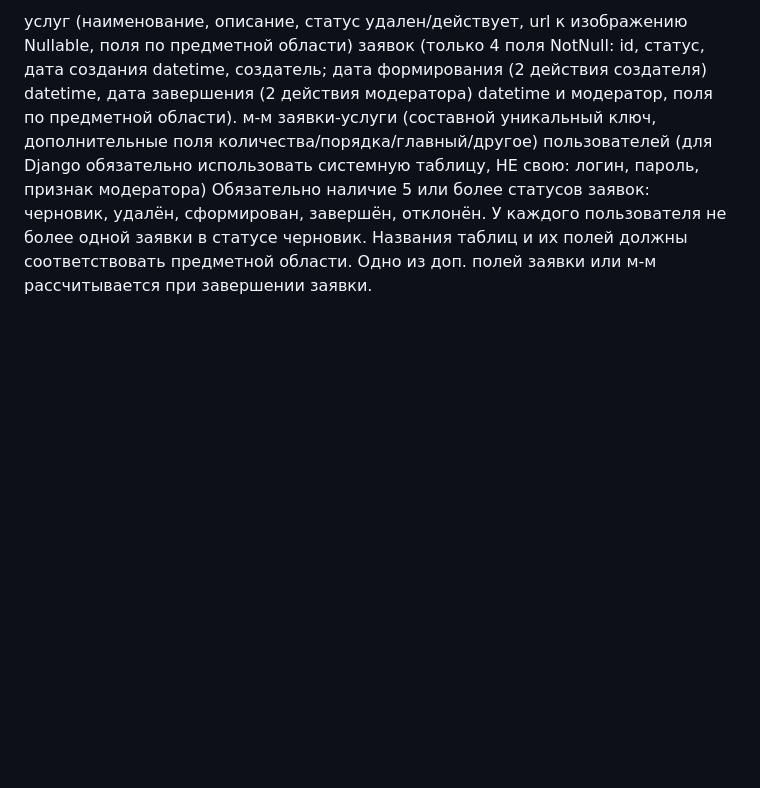
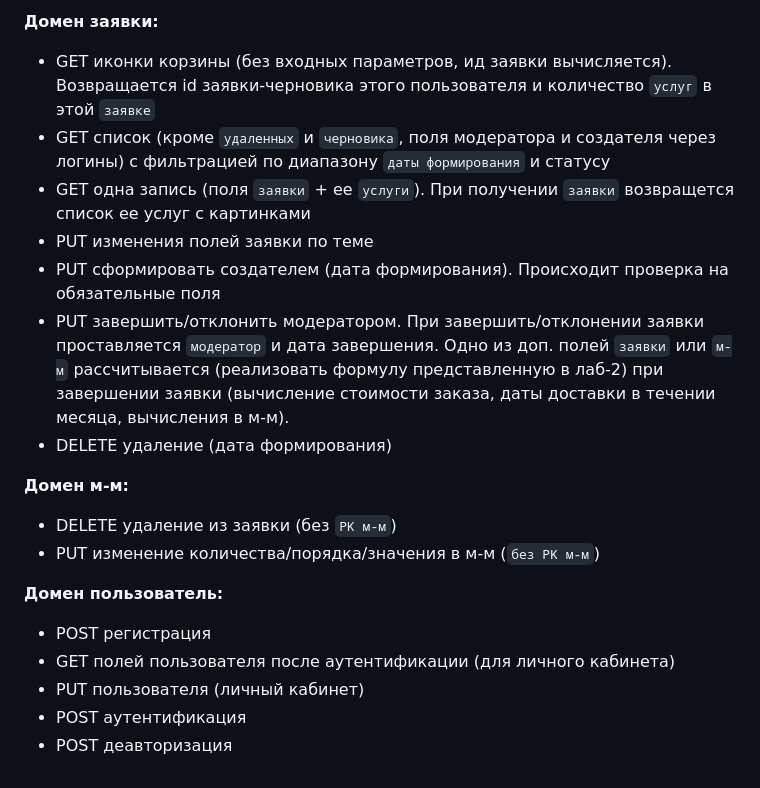
Before and after one commit to EvitaKB05/PVLC_Calculator_Backend, a Markdown page: lab1/README.md, the part around the change printed below. Drawn GitHub-style; blank space fills up the shorter version.

```diff
--- a/lab1/README.md
+++ b/lab1/README.md
@@ -14,2 +25,20 @@
 
-услуг (наименование, описание, статус удален/действует, url к изображению Nullable, поля по предметной области) заявок (только 4 поля NotNull: id, статус, дата создания datetime, создатель; дата формирования (2 действия создателя) datetime, дата завершения (2 действия модератора) datetime и модератор, поля по предметной области). м-м заявки-услуги (составной уникальный ключ, дополнительные поля количества/порядка/главный/другое) пользователей (для Django обязательно использовать системную таблицу, НЕ свою: логин, пароль, признак модератора) Обязательно наличие 5 или более статусов заявок: черновик, удалён, сформирован, завершён, отклонён. У каждого пользователя не более одной заявки в статусе черновик. Названия таблиц и их полей должны соответствовать предметной области. Одно из доп. полей заявки или м-м рассчитывается при завершении заявки.
+**Домен заявки:**
+- GET иконки корзины (без входных параметров, ид заявки вычисляется). Возвращается id заявки-черновика этого пользователя и количество `услуг` в этой `заявке`
+- GET список (кроме `удаленных` и `черновика`, поля модератора и создателя через логины) с фильтрацией по диапазону `даты формирования` и статусу
+- GET одна запись (поля `заявки` + ее `услуги`). При получении `заявки` возвращется список ее услуг с картинками
+- PUT изменения полей заявки по теме
+- PUT сформировать создателем (дата формирования). Происходит проверка на обязательные поля
+- PUT завершить/отклонить модератором. При завершить/отклонении заявки проставляется `модератор` и дата завершения. Одно из доп. полей `заявки` или `м-м` рассчитывается (реализовать формулу представленную в лаб-2) при завершении заявки (вычисление стоимости заказа, даты доставки в течении месяца, вычисления в м-м).
+- DELETE удаление (дата формирования)
+
+**Домен м-м:**
+- DELETE удаление из заявки (без `PK м-м`)
+- PUT изменение количества/порядка/значения в м-м (`без PK м-м`)
+
+**Домен пользователь:**
+- POST регистрация
+- GET полей пользователя после аутентификации (для личного кабинета)
+- PUT пользователя (личный кабинет)
+- POST аутентификация
+- POST деавторизация
```
Also changed, not shown: other parts of lab1/README.md (+18 -7 lines).
